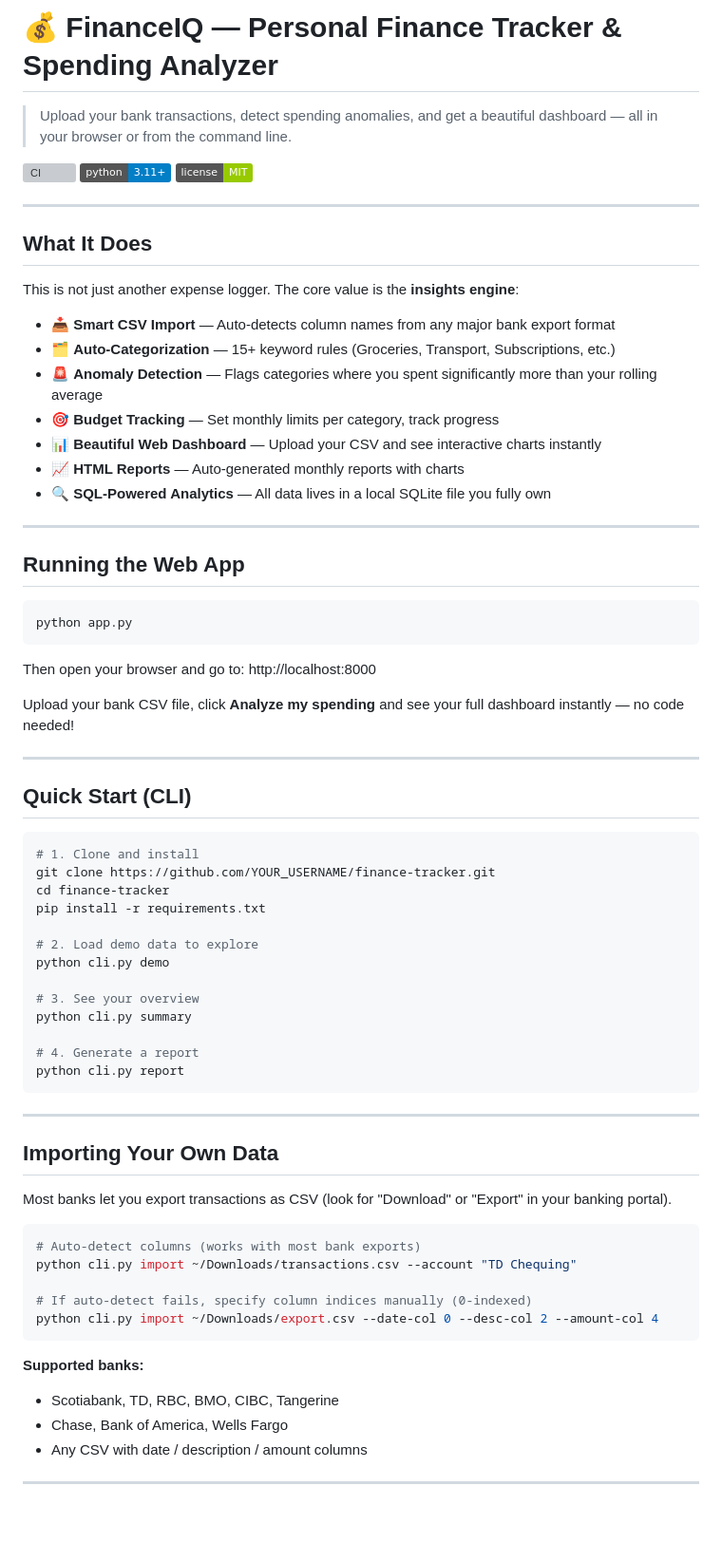
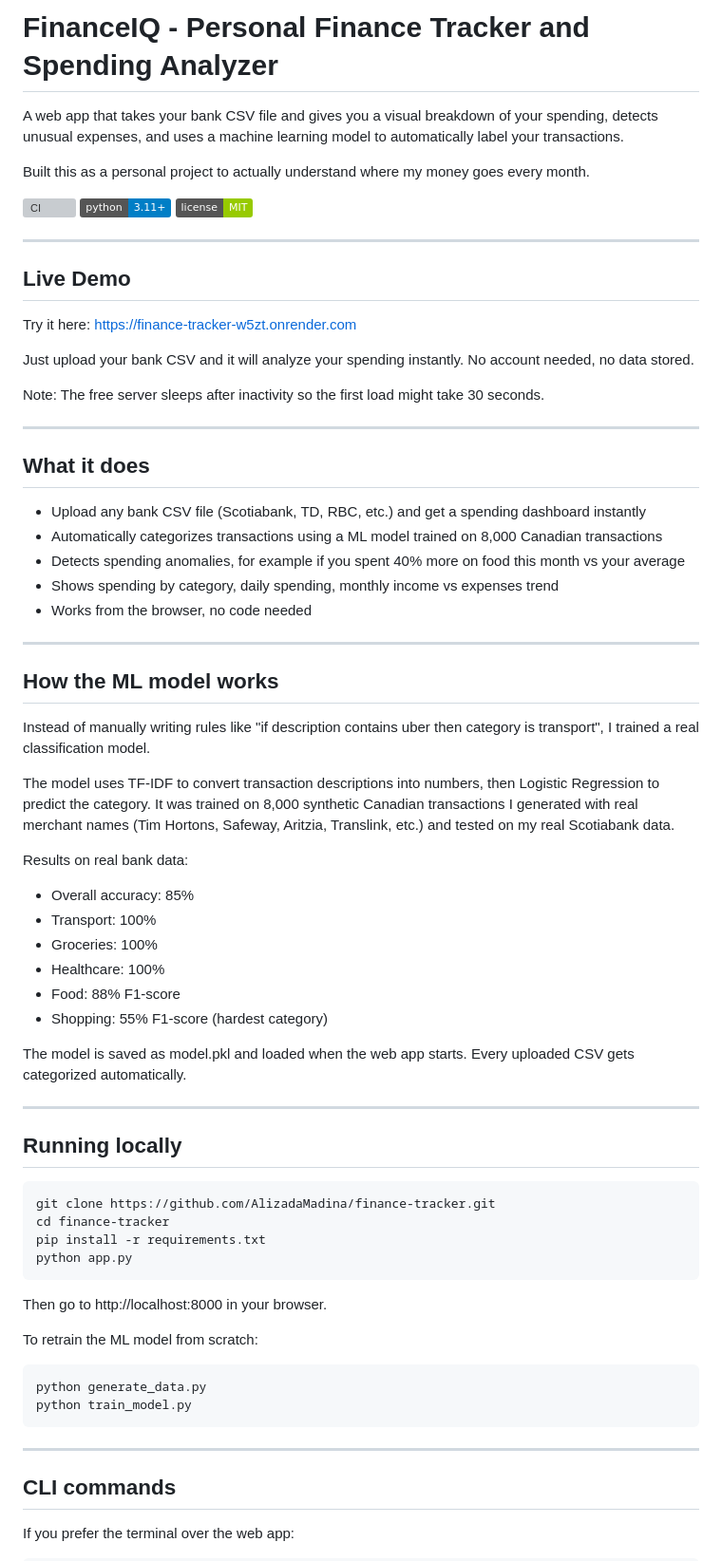
Before and after one commit to AlizadaMadina/finance-tracker, a Markdown page: README.md, the part around one of its changes. Shown at 95% size. Rendered like a GitHub page; badges without logos; blank space fills up the shorter version; grey boxes are pictures that could not be loaded.

````diff
--- a/README.md
+++ b/README.md
@@ -1,6 +1,8 @@
-# 💰 FinanceIQ — Personal Finance Tracker & Spending Analyzer
+# FinanceIQ - Personal Finance Tracker and Spending Analyzer
 
-> Upload your bank transactions, detect spending anomalies, and get a beautiful dashboard — all in your browser or from the command line.
+A web app that takes your bank CSV file and gives you a visual breakdown of your spending, detects unusual expenses, and uses a machine learning model to automatically label your transactions.
+
+Built this as a personal project to actually understand where my money goes every month.
 
 [![CI](https://github.com/AlizadaMadina/finance-tracker/actions/workflows/ci.yml/badge.svg)](https://github.com/AlizadaMadina/finance-tracker/actions)
 [![Python](https://img.shields.io/badge/python-3.11%2B-blue)](https://python.org)
@@ -8,69 +10,66 @@
 
 ---
 
-## What It Does
+## Live Demo
 
-This is not just another expense logger. The core value is the **insights engine**:
+Try it here: [https://finance-tracker-w5zt.onrender.com](https://finance-tracker-w5zt.onrender.com)
 
-- 📥 **Smart CSV Import** — Auto-detects column names from any major bank export format
-- 🗂 **Auto-Categorization** — 15+ keyword rules (Groceries, Transport, Subscriptions, etc.)
-- 🚨 **Anomaly Detection** — Flags categories where you spent significantly more than your rolling average
-- 🎯 **Budget Tracking** — Set monthly limits per category, track progress
-- 📊 **Beautiful Web Dashboard** — Upload your CSV and see interactive charts instantly
-- 📈 **HTML Reports** — Auto-generated monthly reports with charts
-- 🔍 **SQL-Powered Analytics** — All data lives in a local SQLite file you fully own
+Just upload your bank CSV and it will analyze your spending instantly. No account needed, no data stored.
+
+Note: The free server sleeps after inactivity so the first load might take 30 seconds.
 
 ---
 
-## Running the Web App
+## What it does
+
+- Upload any bank CSV file (Scotiabank, TD, RBC, etc.) and get a spending dashboard instantly
+- Automatically categorizes transactions using a ML model trained on 8,000 Canadian transactions
+- Detects spending anomalies, for example if you spent 40% more on food this month vs your average
+- Shows spending by category, daily spending, monthly income vs expenses trend
+- Works from the browser, no code needed
+
+---
+
+## How the ML model works
+
+Instead of manually writing rules like "if description contains uber then category is transport", I trained a real classification model.
+
+The model uses TF-IDF to convert transaction descriptions into numbers, then Logistic Regression to predict the category. It was trained on 8,000 synthetic Canadian transactions I generated with real merchant names (Tim Hortons, Safeway, Aritzia, Translink, etc.) and tested on my real Scotiabank data.
+
+Results on real bank data:
+- Overall accuracy: 85%
+- Transport: 100%
+- Groceries: 100%
+- Healthcare: 100%
+- Food: 88% F1-score
+- Shopping: 55% F1-score (hardest category)
+
+The model is saved as model.pkl and loaded when the web app starts. Every uploaded CSV gets categorized automatically.
+
+---
+
+## Running locally
 
 ```bash
+git clone https://github.com/AlizadaMadina/finance-tracker.git
+cd finance-tracker
+pip install -r requirements.txt
 python app.py
 ```
 
-Then open your browser and go to:
-http://localhost:8000
+Then go to http://localhost:8000 in your browser.
 
-Upload your bank CSV file, click **Analyze my spending** and see your full dashboard instantly — no code needed!
-
----
-
-## Quick Start (CLI)
+To retrain the ML model from scratch:
 
 ```bash
-# 1. Clone and install
-git clone https://github.com/YOUR_USERNAME/finance-tracker.git
-cd finance-tracker
-pip install -r requirements.txt
-
-# 2. Load demo data to explore
-python cli.py demo
-
-# 3. See your overview
-python cli.py summary
-
-# 4. Generate a report
-python cli.py report
+python generate_data.py
+python train_model.py
 ```
 
 ---
 
-## Importing Your Own Data
+## CLI commands
 
-Most banks let you export transactions as CSV (look for "Download" or "Export" in your banking portal).
+If you prefer the terminal over the web app:
 
 ```bash
-# Auto-detect columns (works with most bank exports)
-python cli.py import ~/Downloads/transactions.csv --account "TD Chequing"
-
-# If auto-detect fails, specify column indices manually (0-indexed)
-python cli.py import ~/Downloads/export.csv --date-col 0 --desc-col 2 --amount-col 4
-```
-
-**Supported banks:**
-- Scotiabank, TD, RBC, BMO, CIBC, Tangerine
-- Chase, Bank of America, Wells Fargo
-- Any CSV with date / description / amount columns
-
----
-
````
Also changed, not shown: other parts of README.md (+47 -51 lines).
